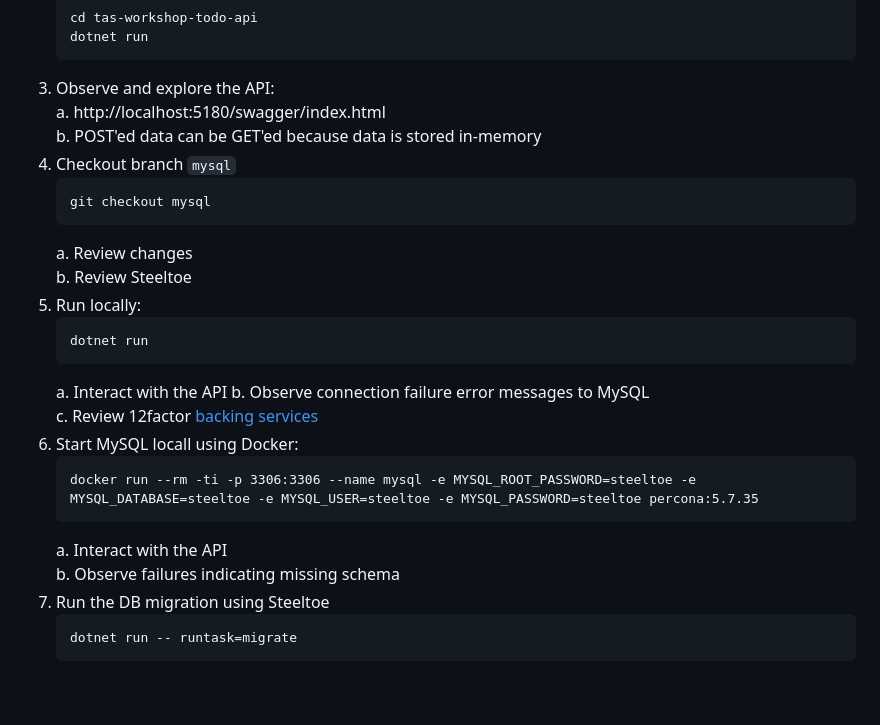
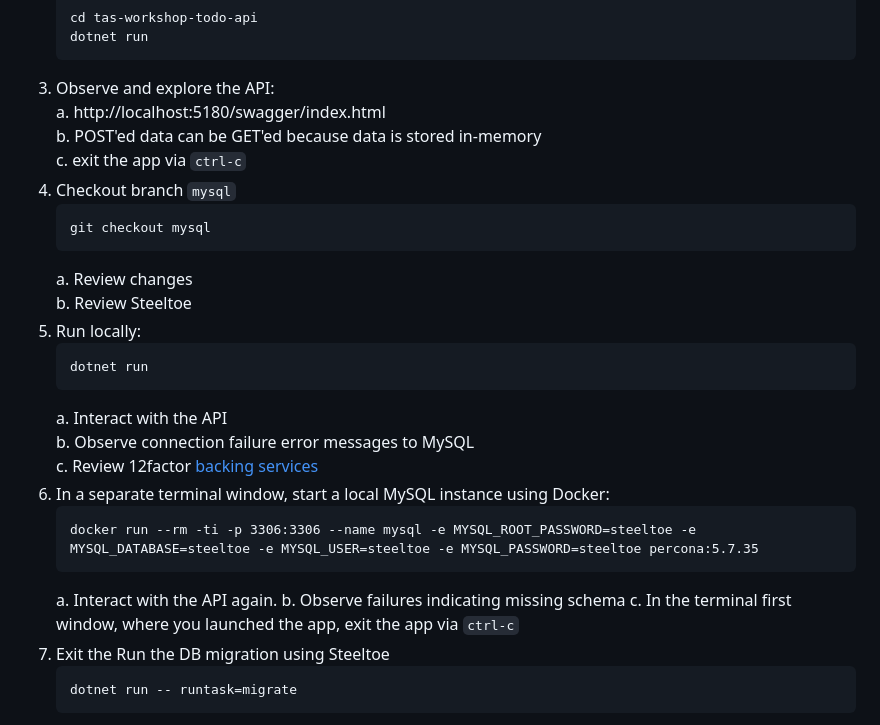
Before and after one commit to trevorputbrese/ca-tas-workshop, a Markdown page: TAS-Workshop-Instructions.md, the part around the change. Rendered like a GitHub page; blank space fills up the shorter version.

Commit message:
minor updates to instructions

````diff
--- a/TAS-Workshop-Instructions.md
+++ b/TAS-Workshop-Instructions.md
@@ -83,6 +83,7 @@
 3.  Observe and explore the API:
     a.  http://localhost:5180/swagger/index.html
     b.  POST'ed data can be GET'ed because data is stored in-memory
+    c.  exit the app via `ctrl-c`
 4.  Checkout branch `mysql` <br/>
     ```
     git checkout mysql
@@ -96,13 +97,14 @@
     a.  Interact with the API
     b.  Observe connection failure error messages to MySQL
     c.  Review 12factor [backing services](https://12factor.net/backing-services)
-6.  Start MySQL locall using Docker:
+6.  In a separate terminal window, start a local MySQL instance using Docker:
     ```
     docker run --rm -ti -p 3306:3306 --name mysql -e MYSQL_ROOT_PASSWORD=steeltoe -e MYSQL_DATABASE=steeltoe -e MYSQL_USER=steeltoe -e MYSQL_PASSWORD=steeltoe percona:5.7.35
     ```
-    a.  Interact with the API
+    a.  Interact with the API again.
     b.  Observe failures indicating missing schema
-7.  Run the DB migration using Steeltoe
+    c.  In the terminal first window, where you launched the app, exit the app via `ctrl-c`
+7.  Exit the Run the DB migration using Steeltoe
     ```
     dotnet run -- runtask=migrate
     ```
````
